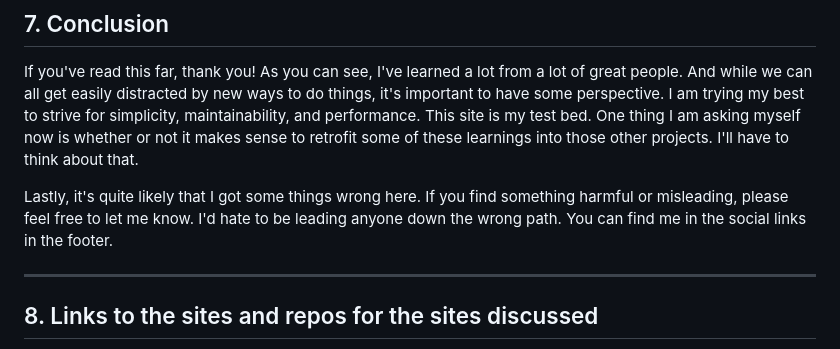
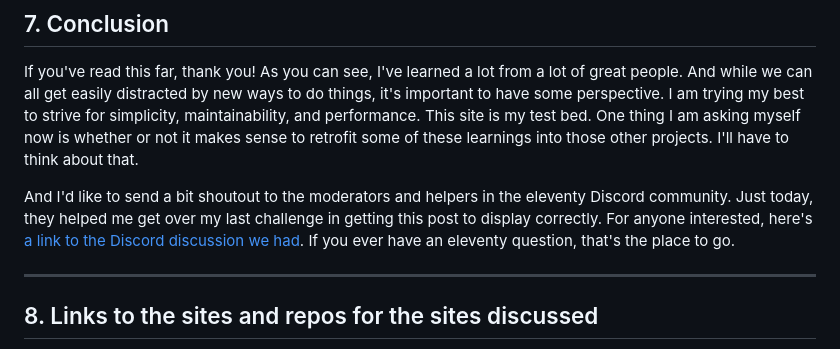
Before and after one commit to bobmonsour/bobmonsour.com, a Markdown page: src/posts/the-evolution-of-my-CSS-pipeline-in-eleventy.md, the part around the change. Drawn GitHub-style.

Commit message:
Edit css journey post

```diff
--- a/src/posts/the-evolution-of-my-CSS-pipeline-in-eleventy.md
+++ b/src/posts/the-evolution-of-my-CSS-pipeline-in-eleventy.md
@@ -357,7 +357,7 @@ It doesn't get much simpler than that. Same as before, but only relying on clean
 
 If you've read this far, thank you! As you can see, I've learned a lot from a lot of great people. And while we can all get easily distracted by new ways to do things, it's important to have some perspective. I am trying my best to strive for simplicity, maintainability, and performance. This site is my test bed. One thing I am asking myself now is whether or not it makes sense to retrofit some of these learnings into those other projects. I'll have to think about that.
 
-Lastly, it's quite likely that I got some things wrong here. If you find something harmful or misleading, please feel free to let me know. I'd hate to be leading anyone down the wrong path. You can find me in the social links in the footer.
+And I'd like to send a bit shoutout to the moderators and helpers in the eleventy Discord community. Just today, they helped me get over my last challenge in getting this post to display correctly. For anyone interested, here's [a link to the Discord discussion we had](https://discord.com/channels/741017160297611315/1085269982096654456). If you ever have an eleventy question, that's the place to go.
 
 <div id="section8"></div>
 
```
